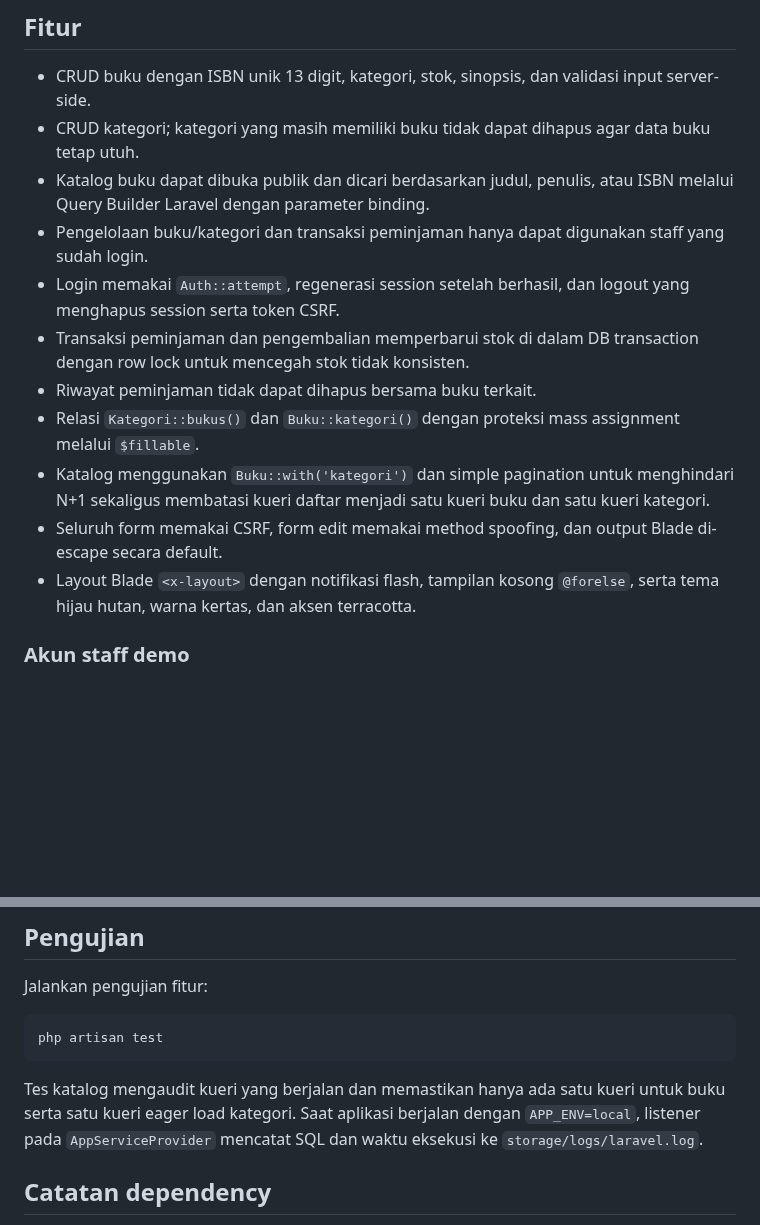
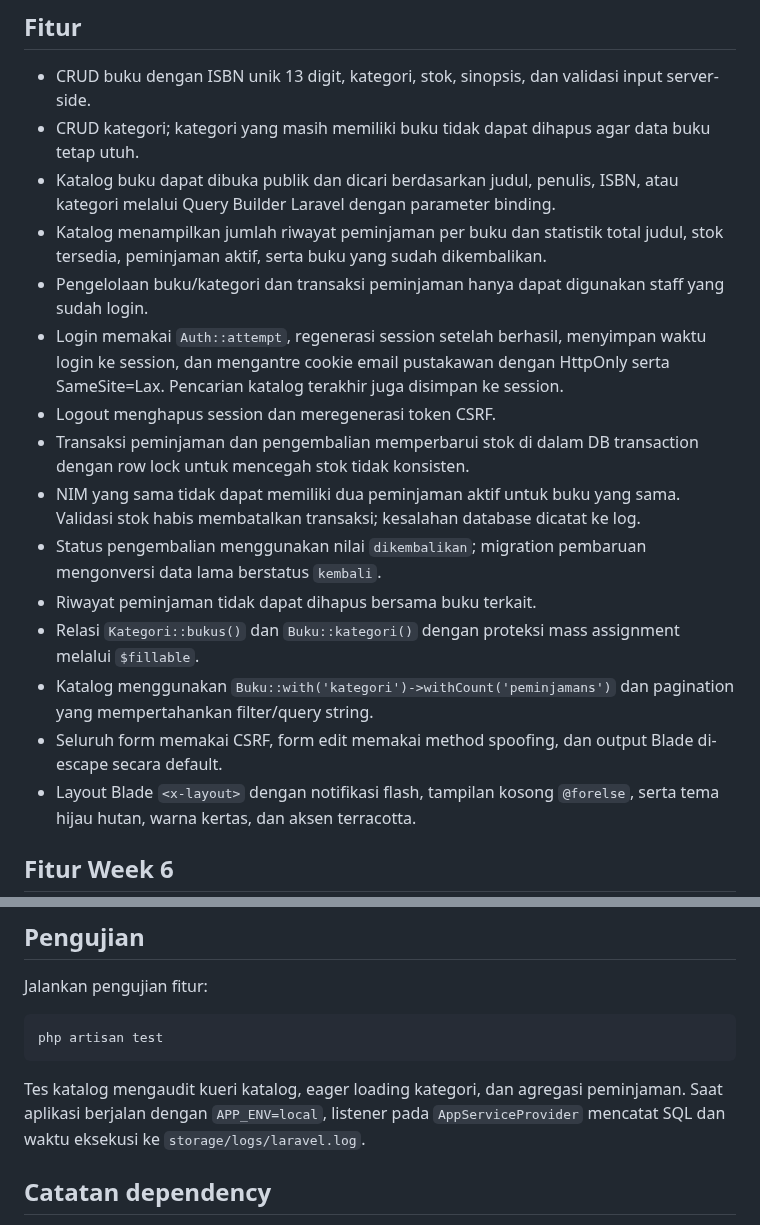
Before and after one commit to DeaHutapea/ppw-2026-week5-12S24053, a Markdown page: README.md, 2 parts joined by grey strips. Drawn GitHub-style; blank space fills up the shorter version.

````diff
--- a/README.md
+++ b/README.md
@@ -63,15 +63,19 @@ Sistem Informasi Perpustakaan Kampus Del berbasis Laravel 11 dengan pola MVC. Ap
 
 - CRUD buku dengan ISBN unik 13 digit, kategori, stok, sinopsis, dan validasi input server-side.
 - CRUD kategori; kategori yang masih memiliki buku tidak dapat dihapus agar data buku tetap utuh.
-- Katalog buku dapat dibuka publik dan dicari berdasarkan judul, penulis, atau ISBN melalui Query Builder Laravel dengan parameter binding.
+- Katalog buku dapat dibuka publik dan dicari berdasarkan judul, penulis, ISBN, atau kategori melalui Query Builder Laravel dengan parameter binding.
+- Katalog menampilkan jumlah riwayat peminjaman per buku dan statistik total judul, stok tersedia, peminjaman aktif, serta buku yang sudah dikembalikan.
 - Pengelolaan buku/kategori dan transaksi peminjaman hanya dapat digunakan staff yang sudah login.
-- Login memakai `Auth::attempt`, regenerasi session setelah berhasil, dan logout yang menghapus session serta token CSRF.
+- Login memakai `Auth::attempt`, regenerasi session setelah berhasil, menyimpan waktu login ke session, dan mengantre cookie email pustakawan dengan HttpOnly serta SameSite=Lax. Pencarian katalog terakhir juga disimpan ke session.
+- Logout menghapus session dan meregenerasi token CSRF.
 - Transaksi peminjaman dan pengembalian memperbarui stok di dalam DB transaction dengan row lock untuk mencegah stok tidak konsisten.
+- NIM yang sama tidak dapat memiliki dua peminjaman aktif untuk buku yang sama. Validasi stok habis membatalkan transaksi; kesalahan database dicatat ke log.
+- Status pengembalian menggunakan nilai `dikembalikan`; migration pembaruan mengonversi data lama berstatus `kembali`.
 - Riwayat peminjaman tidak dapat dihapus bersama buku terkait.
 - Relasi `Kategori::bukus()` dan `Buku::kategori()` dengan proteksi mass assignment melalui `$fillable`.
-- Katalog menggunakan `Buku::with('kategori')` dan simple pagination untuk menghindari N+1 sekaligus membatasi kueri daftar menjadi satu kueri buku dan satu kueri kategori.
+- Katalog menggunakan `Buku::with('kategori')->withCount('peminjamans')` dan pagination yang mempertahankan filter/query string.
 - Seluruh form memakai CSRF, form edit memakai method spoofing, dan output Blade di-escape secara default.
 - Layout Blade `<x-layout>` dengan notifikasi flash, tampilan kosong `@forelse`, serta tema hijau hutan, warna kertas, dan aksen terracotta.
 
-### Akun staff demo
+## Fitur Week 6
 
@@ -91,7 +128,7 @@ Jalankan pengujian fitur:
 php artisan test
 ```
 
-Tes katalog mengaudit kueri yang berjalan dan memastikan hanya ada satu kueri untuk buku serta satu kueri eager load kategori. Saat aplikasi berjalan dengan `APP_ENV=local`, listener pada `AppServiceProvider` mencatat SQL dan waktu eksekusi ke `storage/logs/laravel.log`.
+Tes katalog mengaudit kueri katalog, eager loading kategori, dan agregasi peminjaman. Saat aplikasi berjalan dengan `APP_ENV=local`, listener pada `AppServiceProvider` mencatat SQL dan waktu eksekusi ke `storage/logs/laravel.log`.
 
 ## Catatan dependency
 
````
Also changed, not shown: other parts of README.md (+35 -2 lines), docs/bukti-cookie-httponly.png (added), docs/bukti-pinjam-kembali.png (added), docs/bukti-stok-nol.png (added), 12 other files.
